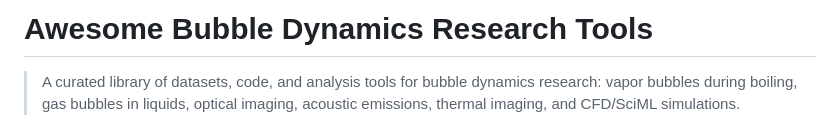
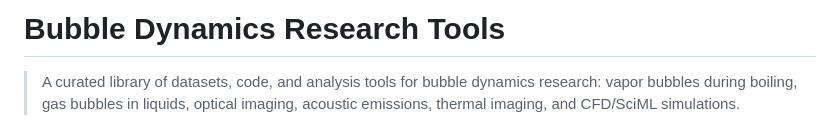
Before and after one commit to UARK-NED3/Bubble-Dynamics-Research-Tools, a Markdown page: README.md, the part around the change. Rendered like a GitHub page.

```diff
--- a/README.md
+++ b/README.md
@@ -1,4 +1,4 @@
-# Awesome Bubble Dynamics Research Tools
+# Bubble Dynamics Research Tools
 
 > A curated library of datasets, code, and analysis tools for bubble dynamics research: vapor bubbles during boiling, gas bubbles in liquids, optical imaging, acoustic emissions, thermal imaging, and CFD/SciML simulations.
 
```
